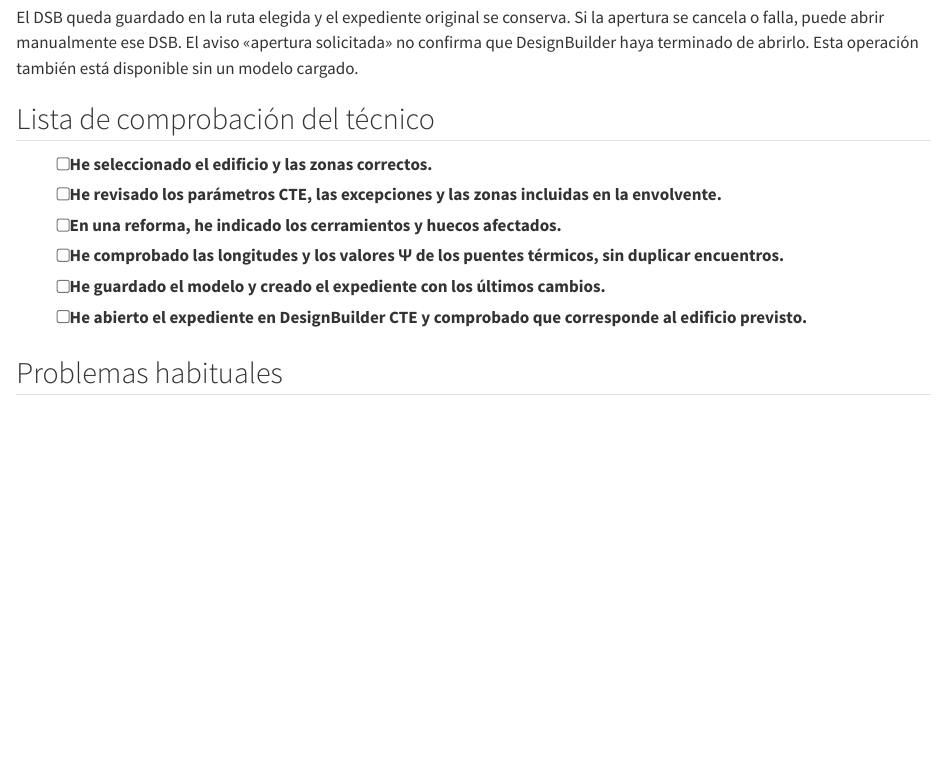
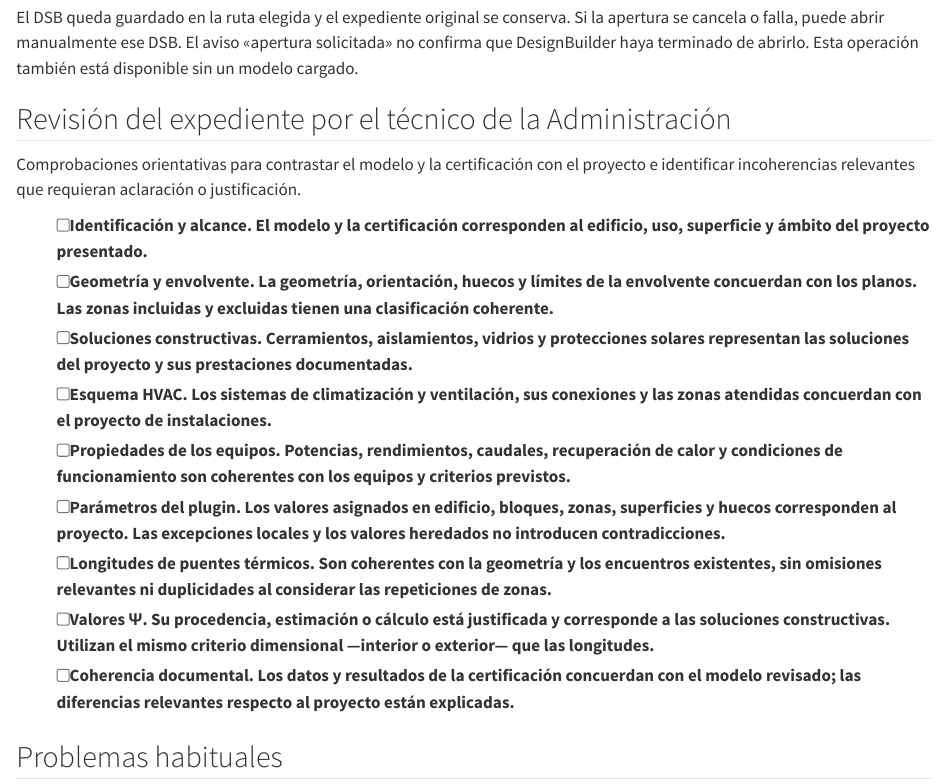
Before and after one commit to ecoeficiente/ayudacte, a Quarto document (editorial/dsb-v2/plugin/capitulos/04-expediente.qmd): the page in a window 1100 px wide, from 1900 px down. Rendered offline with R 4.5, knitr and Pandoc in place of Quarto, with nearby package versions.

Commit message:
Orientar la lista de revisión al técnico de la Administración

```diff
--- a/editorial/dsb-v2/plugin/capitulos/04-expediente.qmd
+++ b/editorial/dsb-v2/plugin/capitulos/04-expediente.qmd
@@ -67,14 +67,19 @@ Cancelar la solicitud no borra un expediente previamente creado.
 
 El DSB queda guardado en la ruta elegida y el expediente original se conserva. Si la apertura se cancela o falla, puede abrir manualmente ese DSB. El aviso «apertura solicitada» no confirma que DesignBuilder haya terminado de abrirlo. Esta operación también está disponible sin un modelo cargado.
 
-## Lista de comprobación del técnico
+## Revisión del expediente por el técnico de la Administración {#lista-de-comprobación-del-técnico}
 
-- [ ] He seleccionado el edificio y las zonas correctos.
-- [ ] He revisado los parámetros CTE, las excepciones y las zonas incluidas en la envolvente.
-- [ ] En una reforma, he indicado los cerramientos y huecos afectados.
-- [ ] He comprobado las longitudes y los valores Ψ de los puentes térmicos, sin duplicar encuentros.
-- [ ] He guardado el modelo y creado el expediente con los últimos cambios.
-- [ ] He abierto el expediente en DesignBuilder CTE y comprobado que corresponde al edificio previsto.
+Comprobaciones orientativas para contrastar el modelo y la certificación con el proyecto e identificar incoherencias relevantes que requieran aclaración o justificación.
+
+- [ ] **Identificación y alcance.** El modelo y la certificación corresponden al edificio, uso, superficie y ámbito del proyecto presentado.
+- [ ] **Geometría y envolvente.** La geometría, orientación, huecos y límites de la envolvente concuerdan con los planos. Las zonas incluidas y excluidas tienen una clasificación coherente.
+- [ ] **Soluciones constructivas.** Cerramientos, aislamientos, vidrios y protecciones solares representan las soluciones del proyecto y sus prestaciones documentadas.
+- [ ] **Esquema HVAC.** Los sistemas de climatización y ventilación, sus conexiones y las zonas atendidas concuerdan con el proyecto de instalaciones.
+- [ ] **Propiedades de los equipos.** Potencias, rendimientos, caudales, recuperación de calor y condiciones de funcionamiento son coherentes con los equipos y criterios previstos.
+- [ ] **Parámetros del plugin.** Los valores asignados en edificio, bloques, zonas, superficies y huecos corresponden al proyecto. Las excepciones locales y los valores heredados no introducen contradicciones.
+- [ ] **Longitudes de puentes térmicos.** Son coherentes con la geometría y los encuentros existentes, sin omisiones relevantes ni duplicidades al considerar las repeticiones de zonas.
+- [ ] **Valores Ψ.** Su procedencia, estimación o cálculo está justificada y corresponde a las soluciones constructivas. Utilizan el mismo criterio dimensional —interior o exterior— que las longitudes.
+- [ ] **Coherencia documental.** Los datos y resultados de la certificación concuerdan con el modelo revisado; las diferencias relevantes respecto al proyecto están explicadas.
 
 ## Problemas habituales
 
```
Also changed, not shown: editorial/dsb-v2/README.md.
